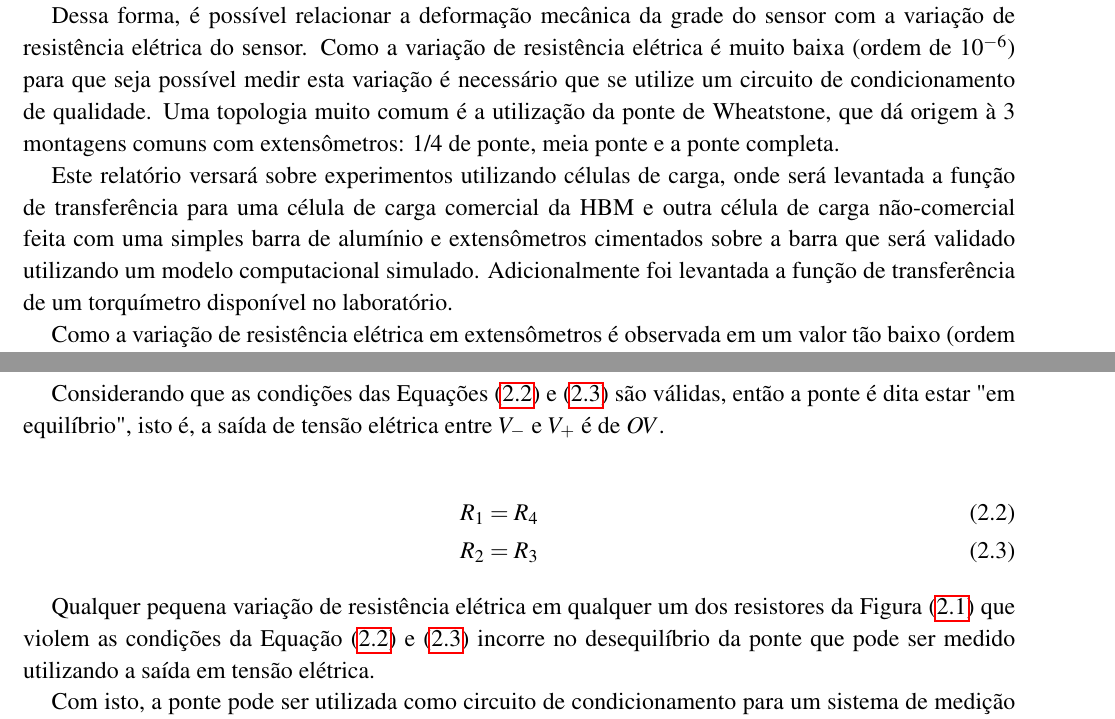
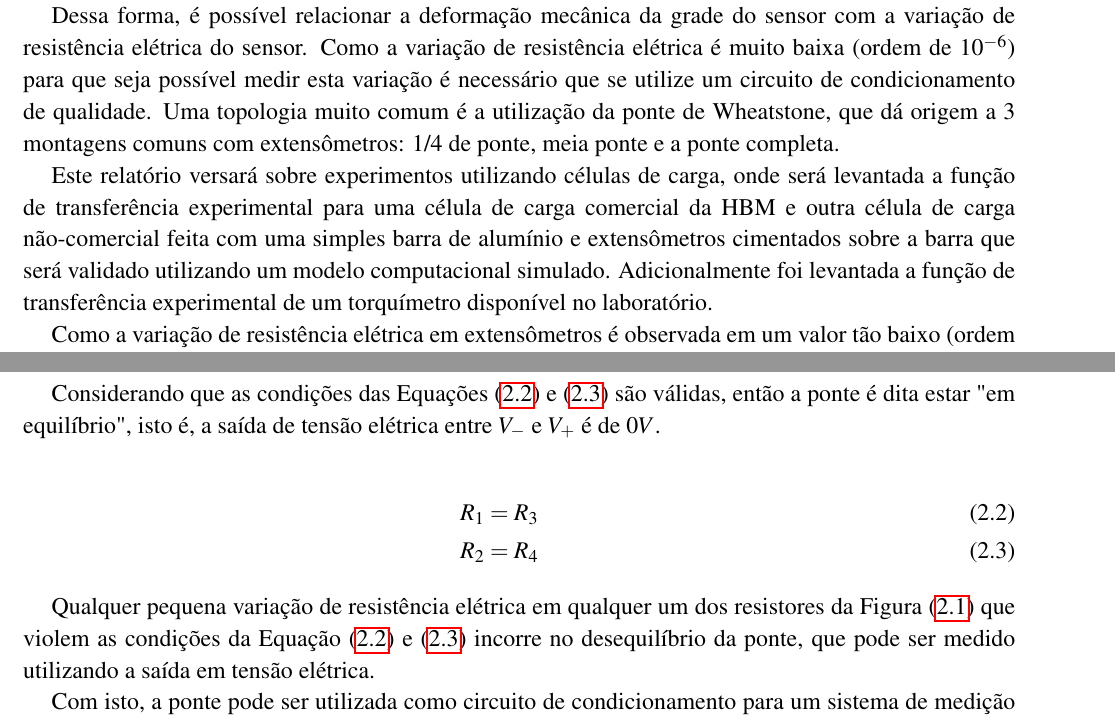
Before and after one commit to Rogiel/UFRGS-instrumentacao-lab5, a LaTeX document (Relatório/Relatório.tex): two parts of pages 2 and 4 of 21, joined at a grey line, cut so that both start at the same text. Compiled offline with pdfLaTeX.

Commit message:
Pequenos ajustes

```diff
--- a/Relatório/Relatório.tex
+++ b/Relatório/Relatório.tex
@@ -14,10 +14,10 @@
 	{../Resources/MATLAB/images/}
 }
 
-\title{???}
+\title{Simulação e Experimentos com Células de Cargas}
 \author{Rogiel Sulzbach \and Rodrigo de Castro Silveira}
-\startdate{???}
-\finishdate{???}
+\startdate{02/05/2016}
+\finishdate{30/05/2016}
 \emails{
 	\emailaddress{R.J.S.}{rogiel@rogiel.com},
 	\emailaddress{R.C.S.}{csilveira.rodrigo@gmail.com}
@@ -59,9 +59,9 @@ O extensômetro pode ser modelado matematicamente de forma simplificada pela Equ
 
 \noindent onde $\Delta R/R_0$ é a variação relativa de resistência elétrica do sensor referente ao seu valor inicial de repouso (ou nominal) $R_0$, $\Delta l/l_0$ é a deformação mecânica relativa do sensor referente ao seu valor inicial de repouso (ou nominal) $l_0$ também definida como $\epsilon$ e $k$ é uma constante que define a relação entre variação de resistência elétrica e deformação do sensor, conhecido como fator \textit{gage}.
 
-Dessa forma, é possível relacionar a deformação mecânica da grade do sensor com a variação de resistência elétrica do sensor. Como a variação de resistência elétrica é muito baixa (ordem de $10^{-6}$) para que seja possível medir esta variação é necessário que se utilize um circuito de condicionamento de qualidade. Uma topologia muito comum é a utilização da ponte de Wheatstone, que dá origem à 3 montagens comuns com extensômetros: 1/4 de ponte, meia ponte e a ponte completa.
+Dessa forma, é possível relacionar a deformação mecânica da grade do sensor com a variação de resistência elétrica do sensor. Como a variação de resistência elétrica é muito baixa (ordem de $10^{-6}$) para que seja possível medir esta variação é necessário que se utilize um circuito de condicionamento de qualidade. Uma topologia muito comum é a utilização da ponte de Wheatstone, que dá origem a 3 montagens comuns com extensômetros: 1/4 de ponte, meia ponte e a ponte completa.
 
-Este relatório versará sobre experimentos utilizando células de carga, onde será levantada a função de transferência para uma célula de carga comercial da HBM e outra célula de carga não-comercial feita com uma simples barra de alumínio e extensômetros cimentados sobre a barra que será validado utilizando um modelo computacional simulado. Adicionalmente foi levantada a função de transferência de um torquímetro disponível no laboratório.
+Este relatório versará sobre experimentos utilizando células de carga, onde será levantada a função de transferência experimental para uma célula de carga comercial da HBM e outra célula de carga não-comercial feita com uma simples barra de alumínio e extensômetros cimentados sobre a barra que será validado utilizando um modelo computacional simulado. Adicionalmente foi levantada a função de transferência experimental de um torquímetro disponível no laboratório.
 
 Como a variação de resistência elétrica em extensômetros é observada em um valor tão baixo (ordem de $\mu\Omega$), o circuito de condicionamento é fundamental e portanto uma breve análise em circuitos de condicionamento será feita.
 
@@ -92,14 +92,14 @@ A função de transferência da ponte de Wheatstone proposta é dada conforme Eq
 	\label{eq:wheatstone-tf}
 \end{equation}
 
-Considerando que as condições das Equações \ref{eq:celula-comercial-cond1} e \ref{eq:celula-comercial-cond2} são válidas, então a ponte é dita estar "em equilíbrio", isto é, a saída de tensão elétrica entre $V_-$ e $V_+$ é de $OV$.
+Considerando que as condições das Equações \ref{eq:celula-comercial-cond1} e \ref{eq:celula-comercial-cond2} são válidas, então a ponte é dita estar "em equilíbrio", isto é, a saída de tensão elétrica entre $V_-$ e $V_+$ é de $0V$.
 
 \begin{eqnarray}
-	R_1 = R_4 \label{eq:celula-comercial-cond1} \\
-	R_2 = R_3 \label{eq:celula-comercial-cond2}
+	R_1 = R_3 \label{eq:celula-comercial-cond1} \\
+	R_2 = R_4 \label{eq:celula-comercial-cond2}
 \end{eqnarray}
 
-Qualquer pequena variação de resistência elétrica em qualquer um dos resistores da Figura \ref{fig:celula-comercial-circuito} que violem as condições da Equação \ref{eq:celula-comercial-cond1} e \ref{eq:celula-comercial-cond2} incorre no desequilíbrio da ponte que pode ser medido utilizando a saída em tensão elétrica.
+Qualquer pequena variação de resistência elétrica em qualquer um dos resistores da Figura \ref{fig:celula-comercial-circuito} que violem as condições da Equação \ref{eq:celula-comercial-cond1} e \ref{eq:celula-comercial-cond2} incorre no desequilíbrio da ponte, que pode ser medido utilizando a saída em tensão elétrica.
 
 Com isto, a ponte pode ser utilizada como circuito de condicionamento para um sistema de medição de deformação mecânica de um corpo. Na Figura \ref{fig:celula-comercial-esquema-fisico} está apresentado um esquemático físico da célula de carga comercial utilizada:
 
```
Also changed, not shown: 1 other file.
